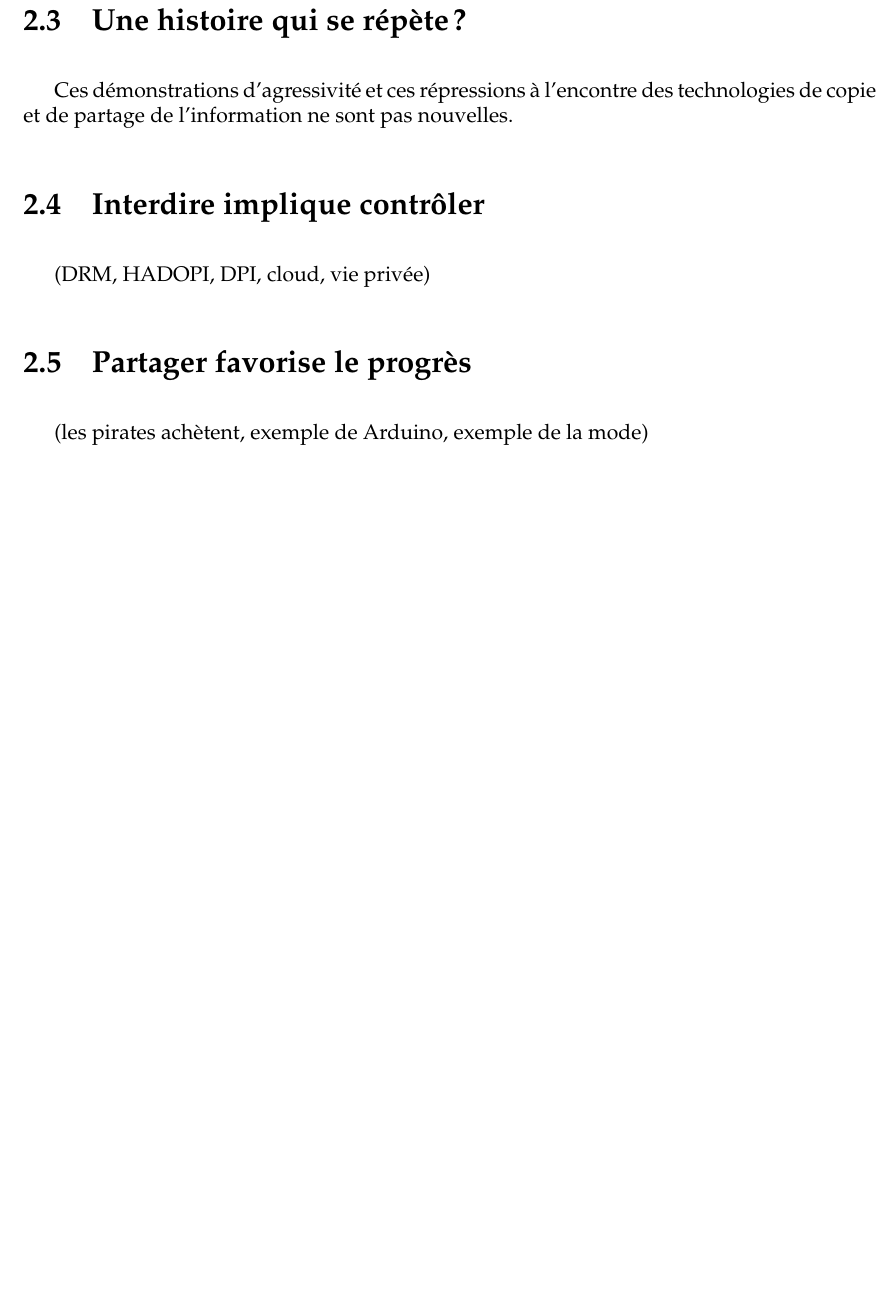
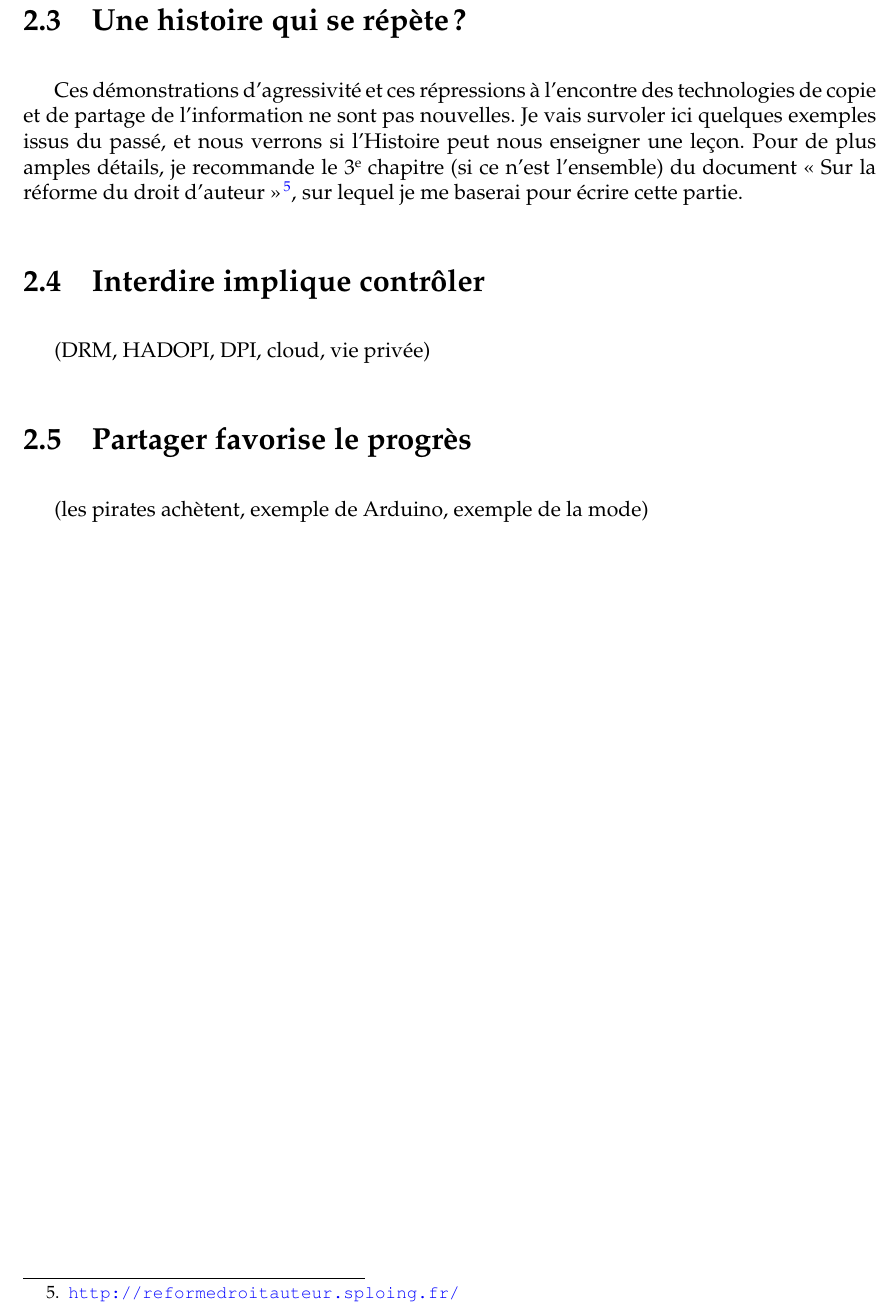
Before and after one commit to dsferruzza/copier-pour-mieux-creer, a LaTeX document (report.tex, which reads chap2.tex): part of page 17 of 22, cut so that both start at the same text, the shorter picture padded with empty space. Compiled offline with pdfLaTeX.

Commit message:
Rédaction

```diff
--- a/chap2.tex
+++ b/chap2.tex
@@ -145,6 +145,9 @@ Si Xerox avait réagit comme Apple et ses concurrents réagissent de nos jours,
 \section{Une histoire qui se répète ?}
 
 Ces démonstrations d'agressivité et ces répressions à l'encontre des technologies de copie et de partage de l'information ne sont pas nouvelles.
+Je vais survoler ici quelques exemples issus du passé, et nous verrons si l'Histoire peut nous enseigner une leçon.
+Pour de plus amples détails, je recommande le 3\ieme{} chapitre (si ce n'est l'ensemble) du document <<~Sur la réforme du droit d'auteur~>>\footnote{\url{http://reformedroitauteur.sploing.fr/}}, sur lequel je me baserai pour écrire cette partie.
+
 
 
 %(exemples de "crises" similaires et résolues, exemple des bibliothèques)
```
